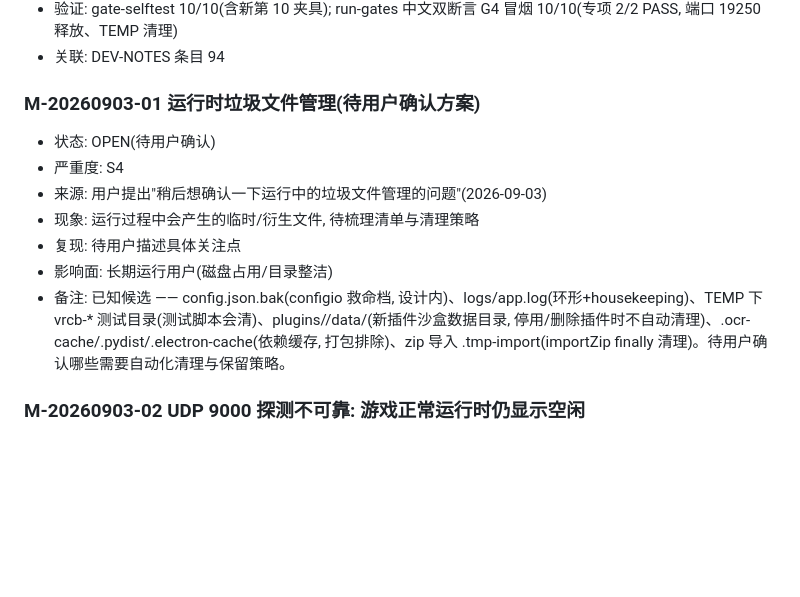
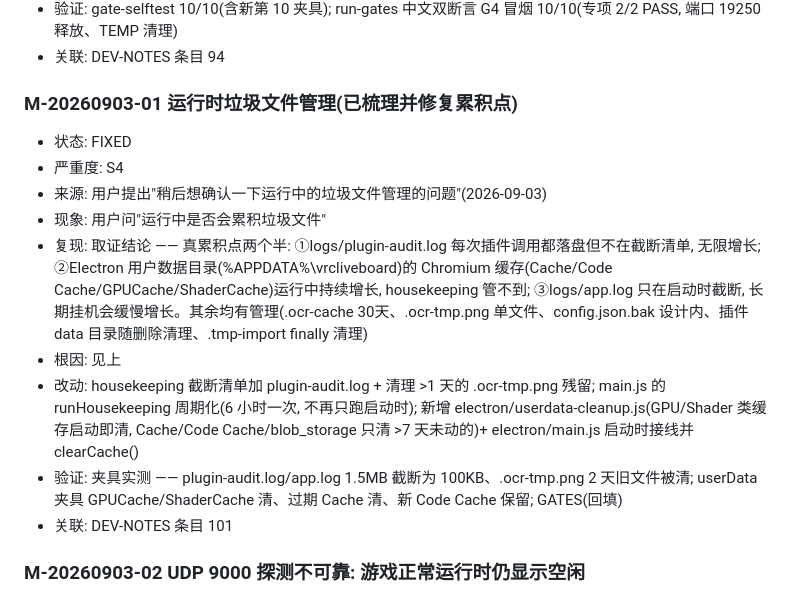
Before and after one commit to dkxfox/VRCLiveBoard, a Markdown page: docs/ISSUES.md, the part around the change. Rendered like a GitHub page; blank space fills up the shorter version.

```diff
--- a/docs/ISSUES.md
+++ b/docs/ISSUES.md
@@ -94,14 +94,16 @@
 - 验证: gate-selftest 10/10(含新第 10 夹具); run-gates 中文双断言 G4 冒烟 10/10(专项 2/2 PASS, 端口 19250 释放、TEMP 清理)
 - 关联: DEV-NOTES 条目 94
 
-### M-20260903-01 运行时垃圾文件管理(待用户确认方案)
-- 状态: OPEN(待用户确认)
+### M-20260903-01 运行时垃圾文件管理(已梳理并修复累积点)
+- 状态: FIXED
 - 严重度: S4
 - 来源: 用户提出"稍后想确认一下运行中的垃圾文件管理的问题"(2026-09-03)
-- 现象: 运行过程中会产生的临时/衍生文件, 待梳理清单与清理策略
-- 复现: 待用户描述具体关注点
-- 影响面: 长期运行用户(磁盘占用/目录整洁)
-- 备注: 已知候选 —— config.json.bak(configio 救命档, 设计内)、logs/app.log(环形+housekeeping)、TEMP 下 vrcb-* 测试目录(测试脚本会清)、plugins/<id>/data/(新插件沙盒数据目录, 停用/删除插件时不自动清理)、.ocr-cache/.pydist/.electron-cache(依赖缓存, 打包排除)、zip 导入 .tmp-import(importZip finally 清理)。待用户确认哪些需要自动化清理与保留策略。
+- 现象: 用户问"运行中是否会累积垃圾文件"
+- 复现: 取证结论 —— 真累积点两个半: ①logs/plugin-audit.log 每次插件调用都落盘但不在截断清单, 无限增长; ②Electron 用户数据目录(%APPDATA%\vrcliveboard)的 Chromium 缓存(Cache/Code Cache/GPUCache/ShaderCache)运行中持续增长, housekeeping 管不到; ③logs/app.log 只在启动时截断, 长期挂机会缓慢增长。其余均有管理(.ocr-cache 30天、.ocr-tmp.png 单文件、config.json.bak 设计内、插件 data 目录随删除清理、.tmp-import finally 清理)
+- 根因: 见上
+- 改动: housekeeping 截断清单加 plugin-audit.log + 清理 >1 天的 .ocr-tmp.png 残留; main.js 的 runHousekeeping 周期化(6 小时一次, 不再只跑启动时); 新增 electron/userdata-cleanup.js(GPU/Shader 类缓存启动即清, Cache/Code Cache/blob_storage 只清 >7 天未动的)+ electron/main.js 启动时接线并 clearCache()
+- 验证: 夹具实测 —— plugin-audit.log/app.log 1.5MB 截断为 100KB、.ocr-tmp.png 2 天旧文件被清; userData 夹具 GPUCache/ShaderCache 清、过期 Cache 清、新 Code Cache 保留; GATES(回填)
+- 关联: DEV-NOTES 条目 101
 
 ### M-20260903-02 UDP 9000 探测不可靠: 游戏正常运行时仍显示空闲
 - 状态: FIXED
```
Also changed, not shown: docs/DEV-NOTES.md (+8 -1 lines).
